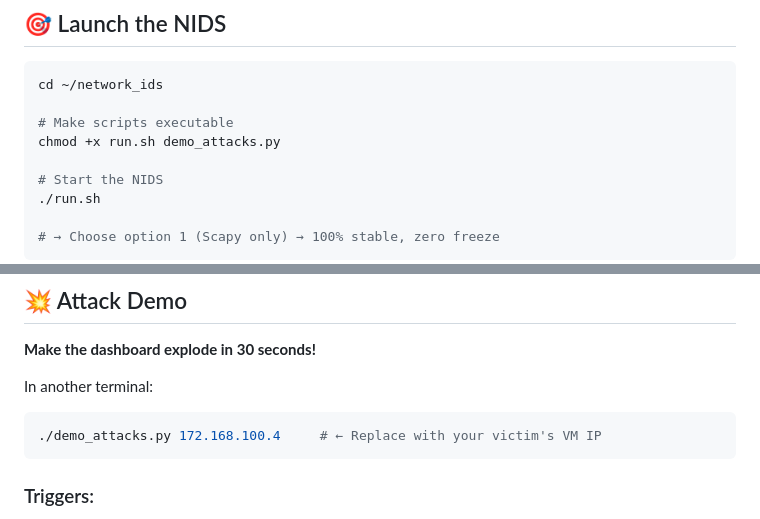
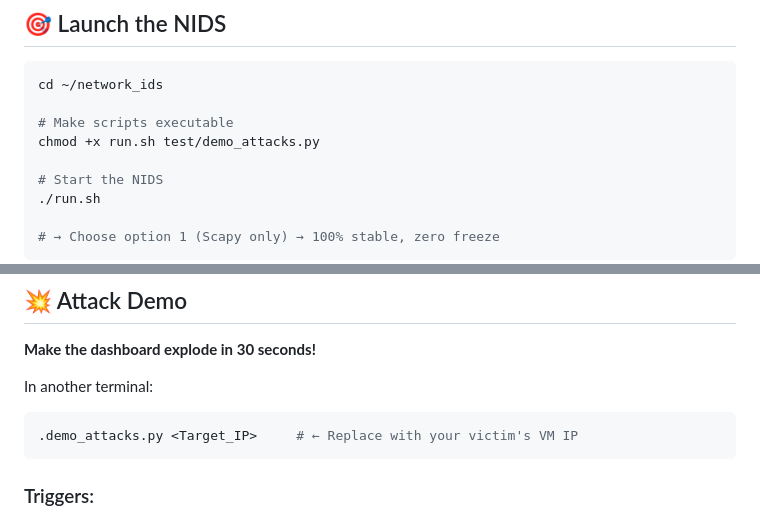
Before and after one commit to MohamedTaherBorgi/Network-ids-Project, a Markdown page: README.md, 2 parts joined by grey strips. Rendered like a GitHub page.

Commit message:
Update file paths in README instructions

````diff
--- a/README.md
+++ b/README.md
@@ -99,7 +99,7 @@ sudo venv/bin/python3 train_real_model.py
 cd ~/network_ids
 
 # Make scripts executable
-chmod +x run.sh demo_attacks.py
+chmod +x run.sh test/demo_attacks.py
 
 # Start the NIDS
 ./run.sh
@@ -118,7 +118,7 @@ chmod +x run.sh demo_attacks.py
 In another terminal:
 
 ```bash
-./demo_attacks.py 172.168.100.4     # ← Replace with your victim's VM IP
+.demo_attacks.py <Target_IP>     # ← Replace with your victim's VM IP
 ```
 
 ### Triggers:
````
